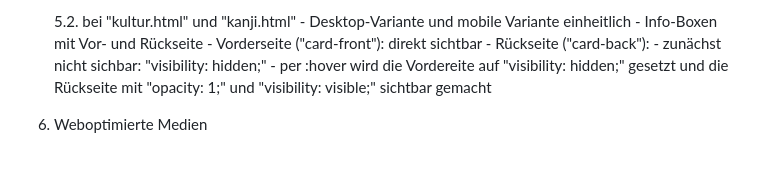
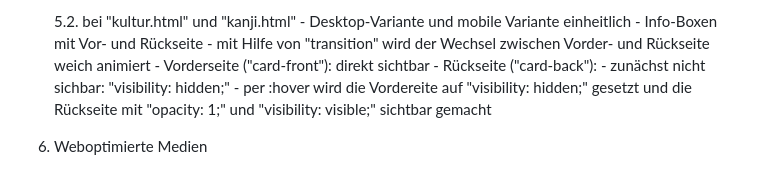
Before and after one commit to IU-Webprogrammierung/webprogrammierung-AnikTschu, a Markdown page: README.md, the part around the change. Drawn GitHub-style.

Commit message:
ReadMe Ergänzung 5.2 weiche Animation

```diff
--- a/README.md
+++ b/README.md
@@ -101,6 +101,7 @@ Projekt/
     5.2. bei "kultur.html" und "kanji.html"
         - Desktop-Variante und mobile Variante einheitlich
         - Info-Boxen mit Vor- und Rückseite
+            - mit Hilfe von "transition" wird der Wechsel zwischen Vorder- und Rückseite weich animiert
             - Vorderseite ("card-front"): direkt sichtbar
             - Rückseite ("card-back"):
                 - zunächst nicht sichbar: "visibility: hidden;"
```
